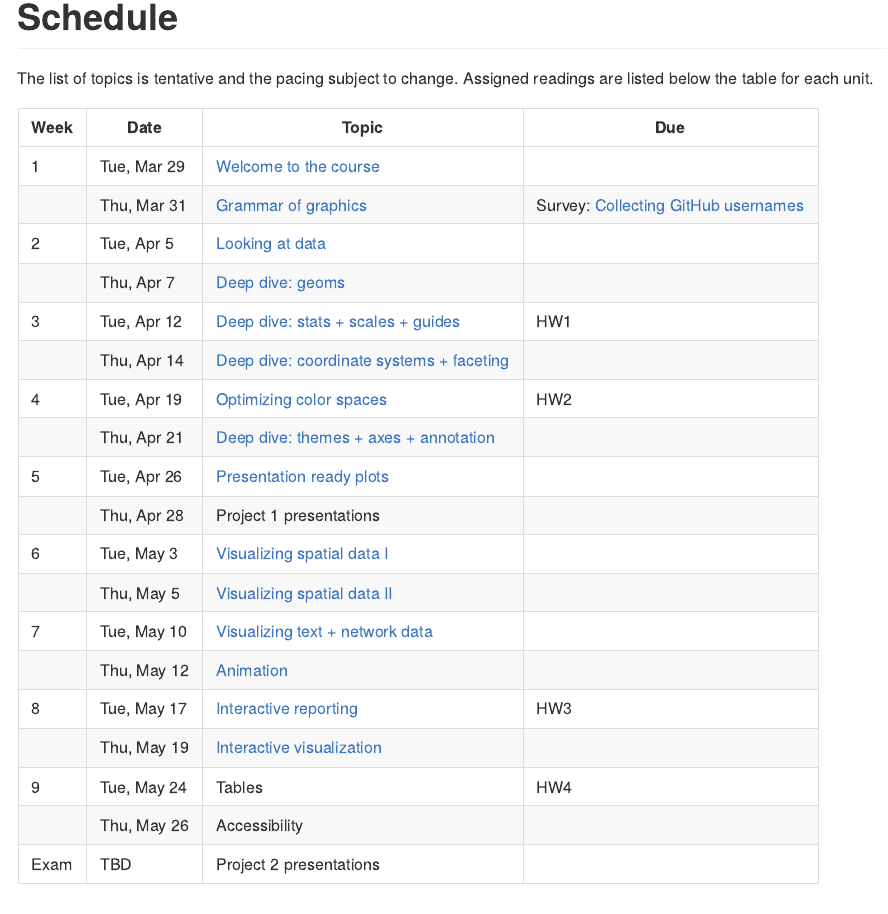
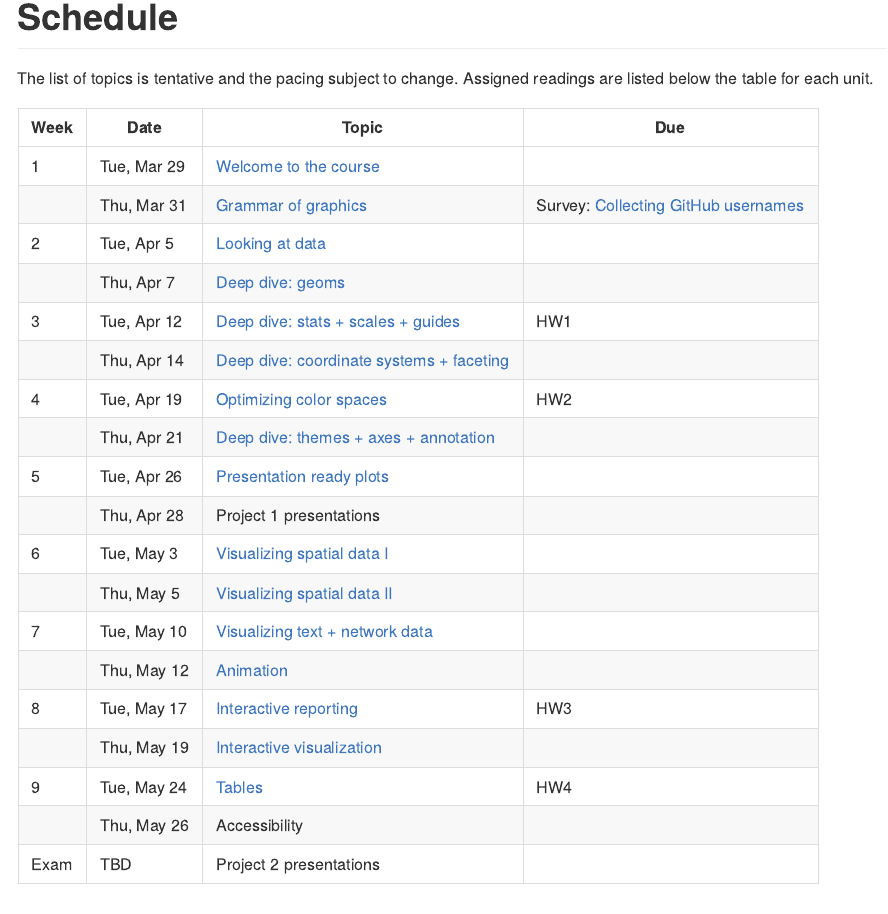
Before and after one commit to uc-dataviz/course-notes, an R Markdown document (03-schedule.Rmd): the page in a window 1100 px wide, from its top. The pictures show the output file docs/03-schedule.md that the author committed with the source, drawn offline in the style of GitHub.

Commit message:
Add link to tables slides

```diff
--- a/03-schedule.Rmd
+++ b/03-schedule.Rmd
@@ -20,7 +20,7 @@ The list of topics is tentative and the pacing subject to change. Assigned readi
 |  | Thu, May 12 | [Animation](https://uc-dataviz-slides.netlify.app/14-animation/) |  |
 | 8 | Tue, May 17 | [Interactive reporting](https://uc-dataviz-slides.netlify.app/15-interactive-reporting/) | HW3 |
 |  | Thu, May 19 | [Interactive visualization](https://uc-dataviz-slides.netlify.app/16-interactive-visualization/) |  |
-| 9 | Tue, May 24 | Tables | HW4 |
+| 9 | Tue, May 24 | [Tables](https://uc-dataviz-slides.netlify.app/17-tables/) | HW4 |
 |  | Thu, May 26 | Accessibility |  |
 | Exam | TBD | Project 2 presentations |  |
 
```
Also changed, not shown: docs/03-schedule.md, docs/index.md, 8 other files.
